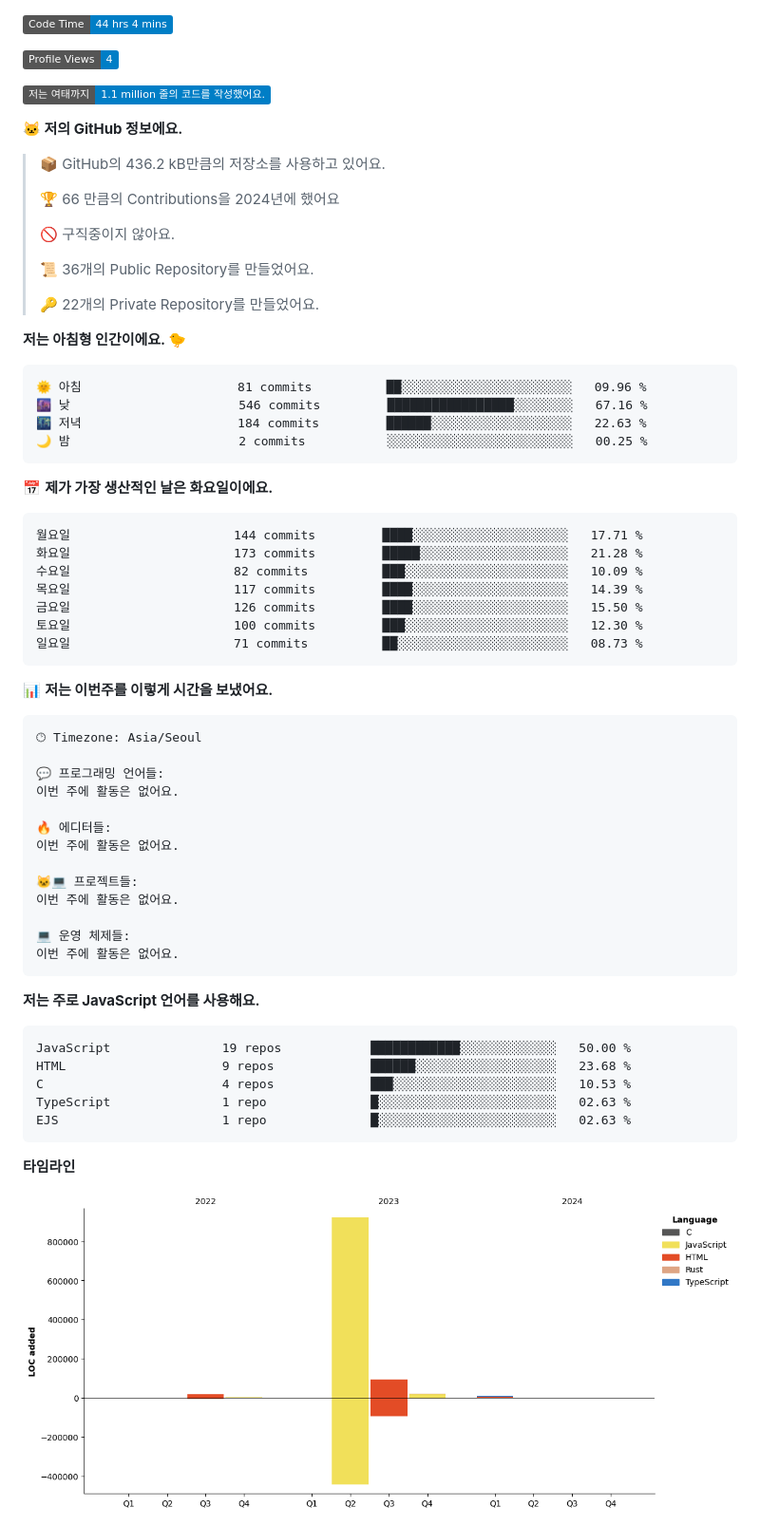
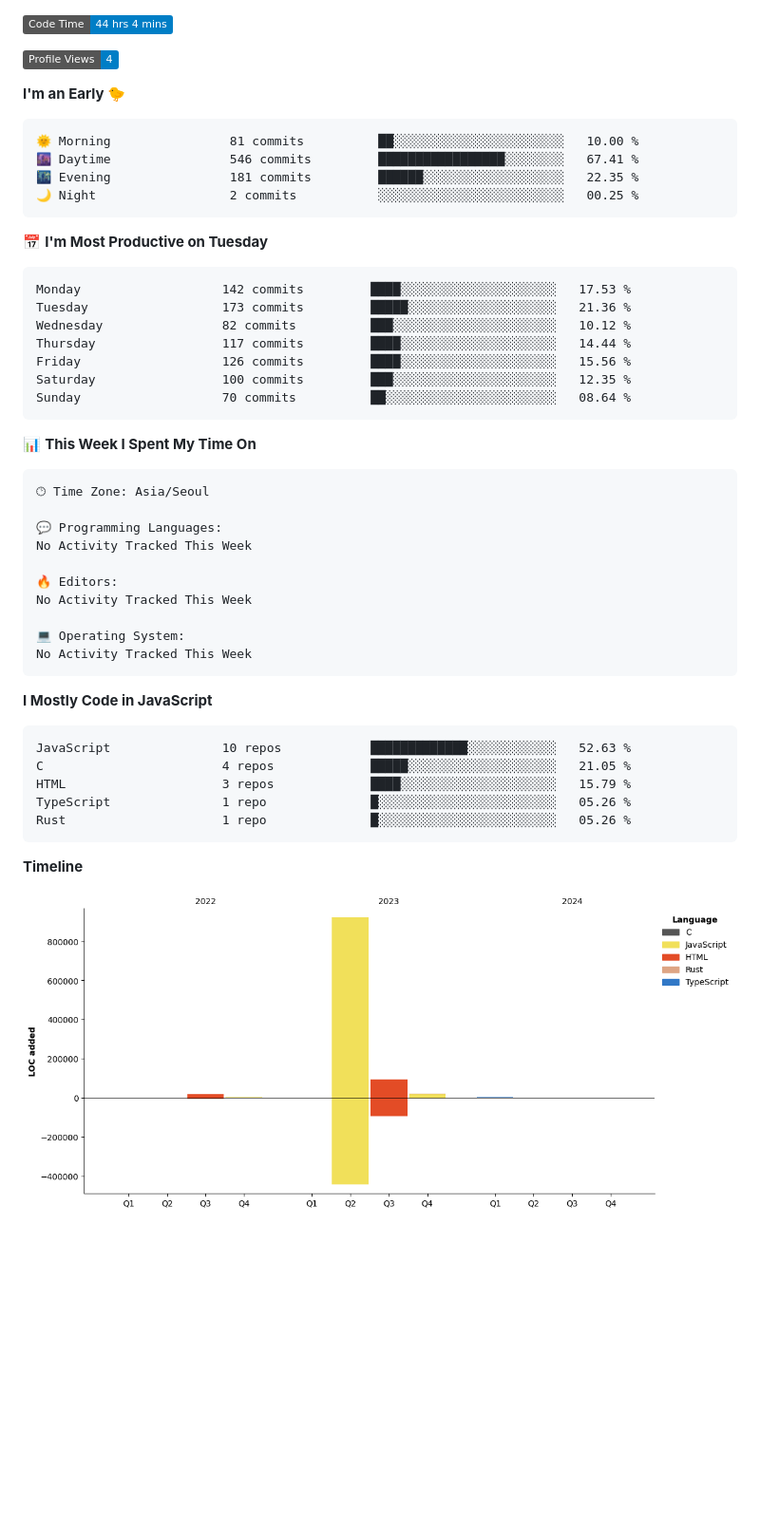
Before and after one commit to project-dy/project-dy, a Markdown page: README.md, the part around one of its changes. Shown at 95% size. GitHub-like rendering; pictures changed too: assets/bar_graph.png; badges without logos; blank space fills up the shorter version.

Commit message:
Updated with Dev Metrics

````diff
--- a/README.md
+++ b/README.md
@@ -3,72 +3,55 @@
 
 ![Profile Views](http://img.shields.io/badge/Profile%20Views-4-blue)
 
-![Lines of code](https://img.shields.io/badge/%EC%A0%80%EB%8A%94%20%EC%97%AC%ED%83%9C%EA%B9%8C%EC%A7%80%20-1.1%20million%20%EC%A4%84%EC%9D%98%20%EC%BD%94%EB%93%9C%EB%A5%BC%20%EC%9E%91%EC%84%B1%ED%96%88%EC%96%B4%EC%9A%94.-blue)
-
-**🐱 저의 GitHub 정보에요.**
-
-> 📦 GitHub의 436.2 kB만큼의 저장소를 사용하고 있어요.
- >
-> 🏆 66 만큼의 Contributions을 2024년에 했어요
- >
-> 🚫 구직중이지 않아요.
- >
-> 📜 36개의 Public Repository를 만들었어요.
- >
-> 🔑 22개의 Private Repository를 만들었어요.
- >
-**저는 아침형 인간이에요. 🐤**
+**I'm an Early 🐤**
 
 ```text
-🌞 아침                     81 commits          ██░░░░░░░░░░░░░░░░░░░░░░░   09.96 %
-🌆 낮　                     546 commits         █████████████████░░░░░░░░   67.16 %
-🌃 저녁                     184 commits         ██████░░░░░░░░░░░░░░░░░░░   22.63 %
-🌙 밤　                     2 commits           ░░░░░░░░░░░░░░░░░░░░░░░░░   00.25 %
+🌞 Morning                81 commits          ██░░░░░░░░░░░░░░░░░░░░░░░   10.00 %
+🌆 Daytime                546 commits         █████████████████░░░░░░░░   67.41 %
+🌃 Evening                181 commits         ██████░░░░░░░░░░░░░░░░░░░   22.35 %
+🌙 Night                  2 commits           ░░░░░░░░░░░░░░░░░░░░░░░░░   00.25 %
 ```
-📅 **제가 가장 생산적인 날은 화요일이에요.**
+📅 **I'm Most Productive on Tuesday**
 
 ```text
-월요일                      144 commits         ████░░░░░░░░░░░░░░░░░░░░░   17.71 %
-화요일                      173 commits         █████░░░░░░░░░░░░░░░░░░░░   21.28 %
-수요일                      82 commits          ███░░░░░░░░░░░░░░░░░░░░░░   10.09 %
-목요일                      117 commits         ████░░░░░░░░░░░░░░░░░░░░░   14.39 %
-금요일                      126 commits         ████░░░░░░░░░░░░░░░░░░░░░   15.50 %
-토요일                      100 commits         ███░░░░░░░░░░░░░░░░░░░░░░   12.30 %
-일요일                      71 commits          ██░░░░░░░░░░░░░░░░░░░░░░░   08.73 %
+Monday                   142 commits         ████░░░░░░░░░░░░░░░░░░░░░   17.53 %
+Tuesday                  173 commits         █████░░░░░░░░░░░░░░░░░░░░   21.36 %
+Wednesday                82 commits          ███░░░░░░░░░░░░░░░░░░░░░░   10.12 %
+Thursday                 117 commits         ████░░░░░░░░░░░░░░░░░░░░░   14.44 %
+Friday                   126 commits         ████░░░░░░░░░░░░░░░░░░░░░   15.56 %
+Saturday                 100 commits         ███░░░░░░░░░░░░░░░░░░░░░░   12.35 %
+Sunday                   70 commits          ██░░░░░░░░░░░░░░░░░░░░░░░   08.64 %
 ```
 
 
-📊 **저는 이번주를 이렇게 시간을 보냈어요.**
+📊 **This Week I Spent My Time On**
 
 ```text
-🕑︎ Timezone: Asia/Seoul
+🕑︎ Time Zone: Asia/Seoul
 
-💬 프로그래밍 언어들:
-이번 주에 활동은 없어요.
+💬 Programming Languages:
+No Activity Tracked This Week
 
-🔥 에디터들:
-이번 주에 활동은 없어요.
+🔥 Editors:
+No Activity Tracked This Week
 
-🐱‍💻 프로젝트들:
-이번 주에 활동은 없어요.
-
-💻 운영 체제들:
-이번 주에 활동은 없어요.
+💻 Operating System:
+No Activity Tracked This Week
 ```
 
-**저는 주로 JavaScript 언어를 사용해요.**
+**I Mostly Code in JavaScript**
 
 ```text
-JavaScript               19 repos            ████████████░░░░░░░░░░░░░   50.00 %
-HTML                     9 repos             ██████░░░░░░░░░░░░░░░░░░░   23.68 %
-C                        4 repos             ███░░░░░░░░░░░░░░░░░░░░░░   10.53 %
-TypeScript               1 repo              █░░░░░░░░░░░░░░░░░░░░░░░░   02.63 %
-EJS                      1 repo              █░░░░░░░░░░░░░░░░░░░░░░░░   02.63 %
+JavaScript               10 repos            █████████████░░░░░░░░░░░░   52.63 %
+C                        4 repos             █████░░░░░░░░░░░░░░░░░░░░   21.05 %
+HTML                     3 repos             ████░░░░░░░░░░░░░░░░░░░░░   15.79 %
+TypeScript               1 repo              █░░░░░░░░░░░░░░░░░░░░░░░░   05.26 %
+Rust                     1 repo              █░░░░░░░░░░░░░░░░░░░░░░░░   05.26 %
 ```
 
 
 
-**타임라인**
+**Timeline**
 
 ![Lines of Code chart](https://raw.githubusercontent.com/project-dy/project-dy/main/assets/bar_graph.png)
 
````
Also changed, not shown: other parts of README.md (+1 -1 lines).
